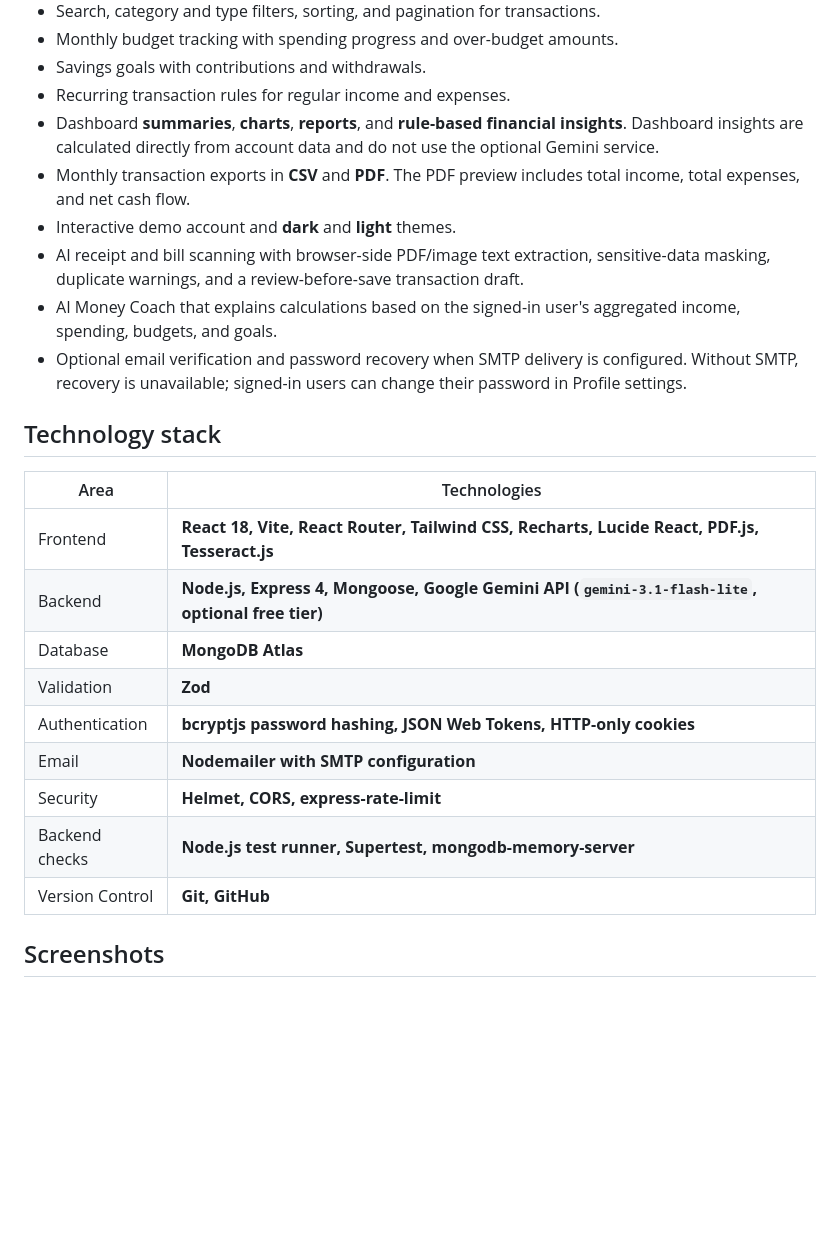
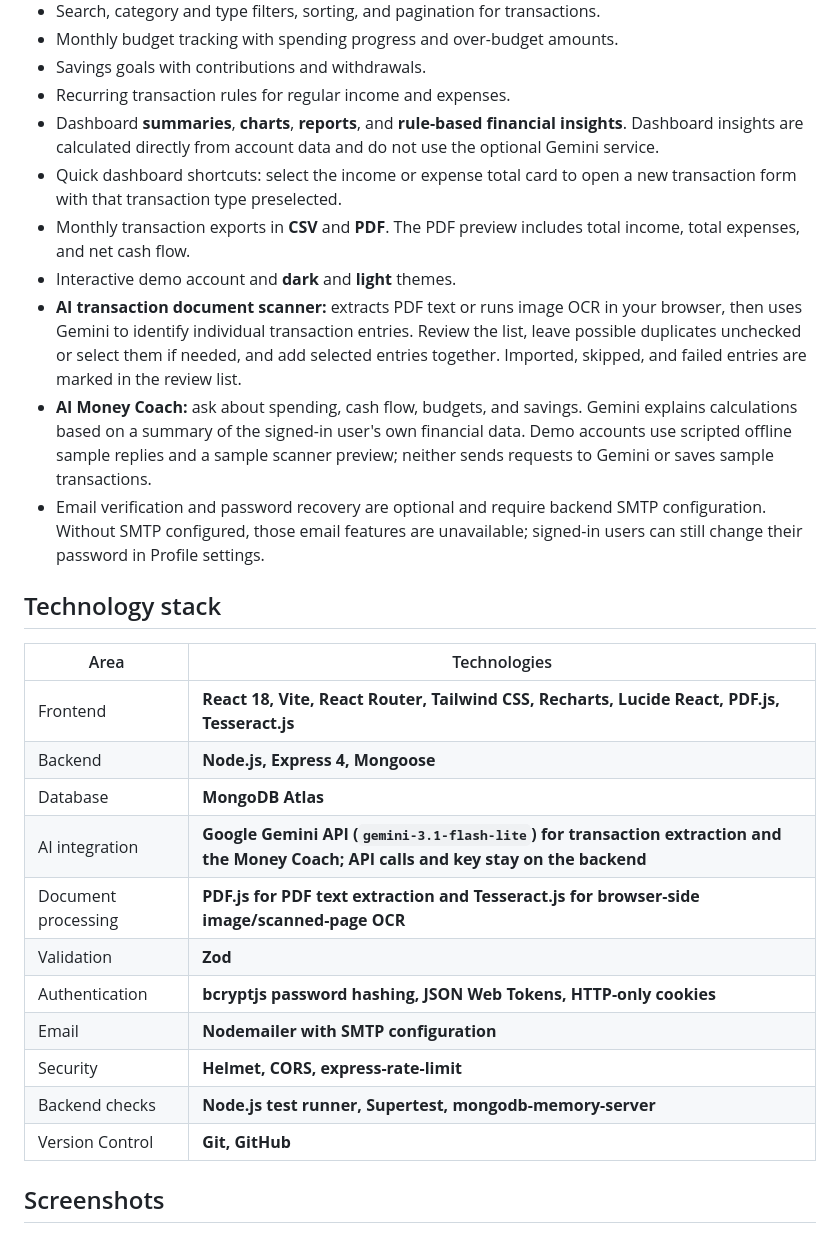
Before and after one commit to divyap-05/WealthPulse, a Markdown page: README.md, the part around one of its changes. Drawn GitHub-style; blank space fills up the shorter version.

```diff
--- a/README.md
+++ b/README.md
@@ -15,25 +15,28 @@ WealthPulse is a personal finance tracker for recording income and expenses, set
 - Savings goals with contributions and withdrawals.
 - Recurring transaction rules for regular income and expenses.
 - Dashboard **summaries**, **charts**, **reports**, and **rule-based financial insights**. Dashboard insights are calculated directly from account data and do not use the optional Gemini service.
+- Quick dashboard shortcuts: select the income or expense total card to open a new transaction form with that transaction type preselected.
 - Monthly transaction exports in **CSV** and **PDF**. The PDF preview includes total income, total expenses, and net cash flow.
 - Interactive demo account and **dark** and **light** themes.
-- AI receipt and bill scanning with browser-side PDF/image text extraction, sensitive-data masking, duplicate warnings, and a review-before-save transaction draft.
-- AI Money Coach that explains calculations based on the signed-in user's aggregated income, spending, budgets, and goals.
-- Optional email verification and password recovery when SMTP delivery is configured. Without SMTP, recovery is unavailable; signed-in users can change their password in Profile settings.
+- **AI transaction document scanner:** extracts PDF text or runs image OCR in your browser, then uses Gemini to identify individual transaction entries. Review the list, leave possible duplicates unchecked or select them if needed, and add selected entries together. Imported, skipped, and failed entries are marked in the review list.
+- **AI Money Coach:** ask about spending, cash flow, budgets, and savings. Gemini explains calculations based on a summary of the signed-in user's own financial data. Demo accounts use scripted offline sample replies and a sample scanner preview; neither sends requests to Gemini or saves sample transactions.
+- Email verification and password recovery are optional and require backend SMTP configuration. Without SMTP configured, those email features are unavailable; signed-in users can still change their password in Profile settings.
 
 ## Technology stack
 
 | Area | Technologies |
 | --- | --- |
 | Frontend | **React 18, Vite, React Router, Tailwind CSS, Recharts, Lucide React, PDF.js, Tesseract.js** |
-| Backend | **Node.js, Express 4, Mongoose, Google Gemini API (`gemini-3.1-flash-lite`, optional free tier)** |
+| Backend | **Node.js, Express 4, Mongoose** |
 | Database | **MongoDB Atlas** |
+| AI integration | **Google Gemini API (`gemini-3.1-flash-lite`) for transaction extraction and the Money Coach; API calls and key stay on the backend** |
+| Document processing | **PDF.js for PDF text extraction and Tesseract.js for browser-side image/scanned-page OCR** |
 | Validation | **Zod** |
 | Authentication | **bcryptjs password hashing, JSON Web Tokens, HTTP-only cookies** |
 | Email | **Nodemailer with SMTP configuration** |
 | Security | **Helmet, CORS, express-rate-limit** |
 | Backend checks | **Node.js test runner, Supertest, mongodb-memory-server** |
- Version Control | **Git, GitHub** |
+| Version Control | **Git, GitHub** |
 
 
 ## Screenshots
```
Also changed, not shown: other parts of README.md (+12 -2 lines), screenshots/ai-transaction-scanner.png (added), 4 other files.
